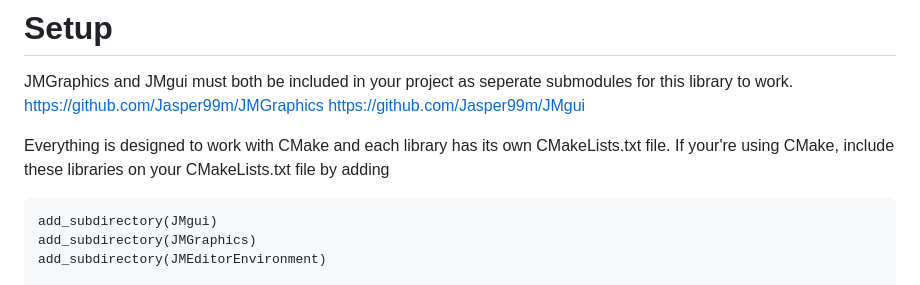
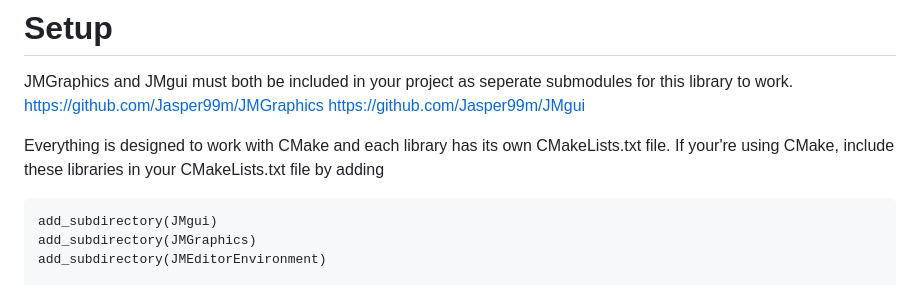
Before and after one commit to Jasper99m/JMEditorEnvironment, a Markdown page: README.md, the part around the change. Drawn GitHub-style.

Commit message:
Fix typo in CMake usage instructions

````diff
--- a/README.md
+++ b/README.md
@@ -26,7 +26,7 @@ JMGraphics and JMgui must both be included in your project as seperate submodule
 https://github.com/Jasper99m/JMGraphics https://github.com/Jasper99m/JMgui
 
 Everything is designed to work with CMake and each library has its own CMakeLists.txt file.
-If your're using CMake, include these libraries on your CMakeLists.txt file by adding
+If your're using CMake, include these libraries in your CMakeLists.txt file by adding
 ```
 add_subdirectory(JMgui)
 add_subdirectory(JMGraphics)
````
